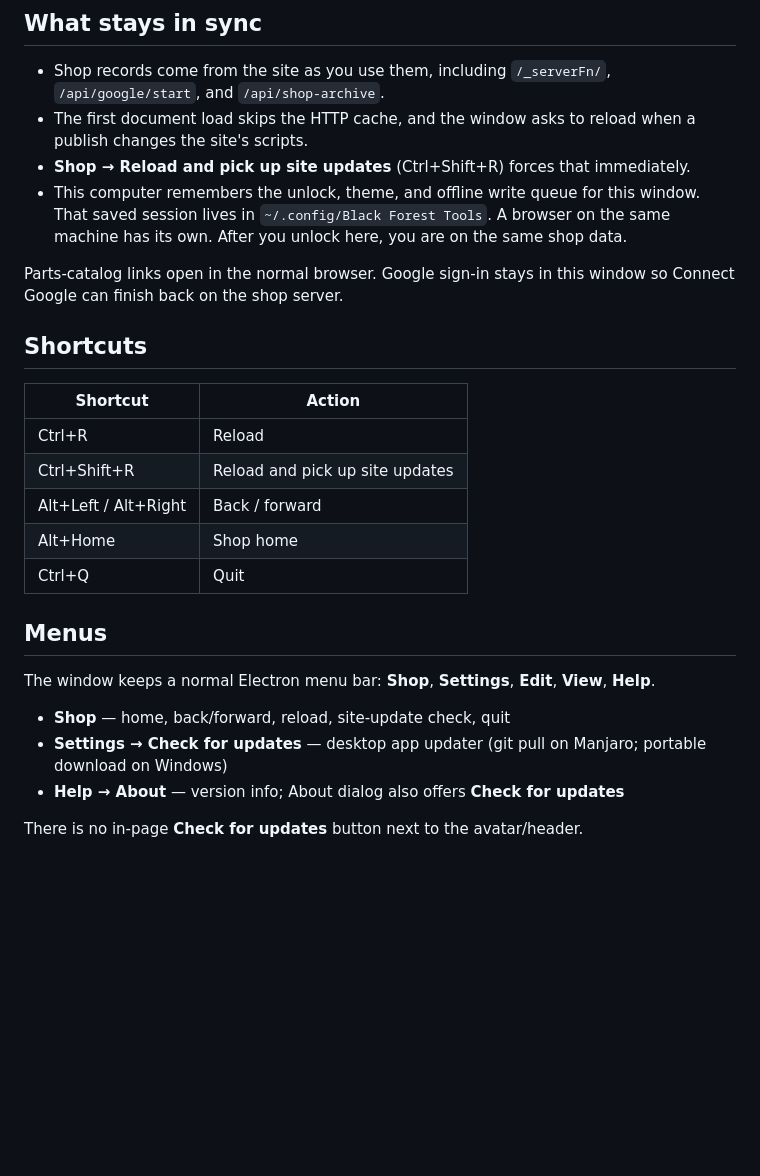
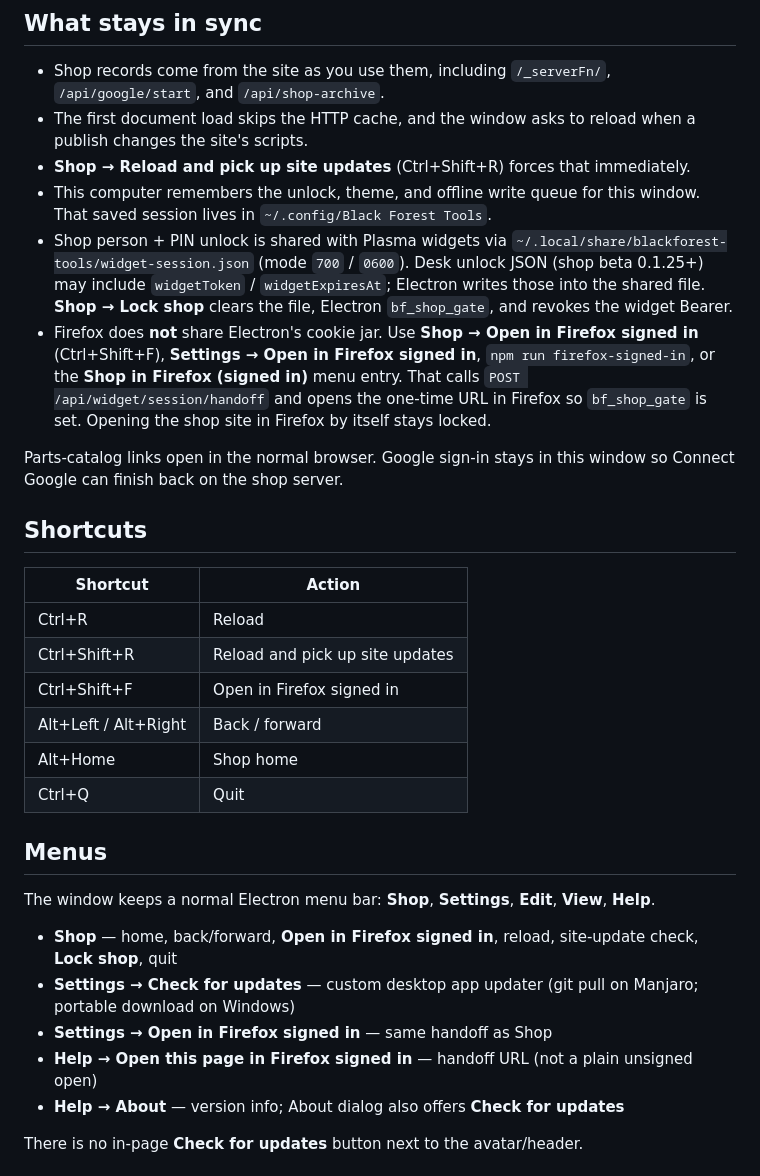
Before and after one commit to BlackForestPorsche/shop-desktop, a Markdown page: README.md, the part around the change. GitHub-like rendering; blank space fills up the shorter version.

Commit message:
Document Firefox signed-in handoff and shared widget session unlock

```diff
--- a/README.md
+++ b/README.md
@@ -43,7 +43,9 @@ npm start
 - Shop records come from the site as you use them, including `/_serverFn/`, `/api/google/start`, and `/api/shop-archive`.
 - The first document load skips the HTTP cache, and the window asks to reload when a publish changes the site's scripts.
 - **Shop → Reload and pick up site updates** (Ctrl+Shift+R) forces that immediately.
-- This computer remembers the unlock, theme, and offline write queue for this window. That saved session lives in `~/.config/Black Forest Tools`. A browser on the same machine has its own. After you unlock here, you are on the same shop data.
+- This computer remembers the unlock, theme, and offline write queue for this window. That saved session lives in `~/.config/Black Forest Tools`.
+- Shop person + PIN unlock is shared with Plasma widgets via `~/.local/share/blackforest-tools/widget-session.json` (mode `700` / `0600`). Desk unlock JSON (shop beta 0.1.25+) may include `widgetToken` / `widgetExpiresAt`; Electron writes those into the shared file. **Shop → Lock shop** clears the file, Electron `bf_shop_gate`, and revokes the widget Bearer.
+- Firefox does **not** share Electron's cookie jar. Use **Shop → Open in Firefox signed in** (Ctrl+Shift+F), **Settings → Open in Firefox signed in**, `npm run firefox-signed-in`, or the **Shop in Firefox (signed in)** menu entry. That calls `POST /api/widget/session/handoff` and opens the one-time URL in Firefox so `bf_shop_gate` is set. Opening the shop site in Firefox by itself stays locked.
 
 Parts-catalog links open in the normal browser. Google sign-in stays in this window so Connect Google can finish back on the shop server.
 
@@ -53,6 +55,7 @@ Parts-catalog links open in the normal browser. Google sign-in stays in this win
 | --- | --- |
 | Ctrl+R | Reload |
 | Ctrl+Shift+R | Reload and pick up site updates |
+| Ctrl+Shift+F | Open in Firefox signed in |
 | Alt+Left / Alt+Right | Back / forward |
 | Alt+Home | Shop home |
 | Ctrl+Q | Quit |
@@ -61,8 +64,10 @@ Parts-catalog links open in the normal browser. Google sign-in stays in this win
 
 The window keeps a normal Electron menu bar: **Shop**, **Settings**, **Edit**, **View**, **Help**.
 
-- **Shop** — home, back/forward, reload, site-update check, quit
-- **Settings → Check for updates** — desktop app updater (git pull on Manjaro; portable download on Windows)
+- **Shop** — home, back/forward, **Open in Firefox signed in**, reload, site-update check, **Lock shop**, quit
+- **Settings → Check for updates** — custom desktop app updater (git pull on Manjaro; portable download on Windows)
+- **Settings → Open in Firefox signed in** — same handoff as Shop
+- **Help → Open this page in Firefox signed in** — handoff URL (not a plain unsigned open)
 - **Help → About** — version info; About dialog also offers **Check for updates**
 
 There is no in-page **Check for updates** button next to the avatar/header.
```
